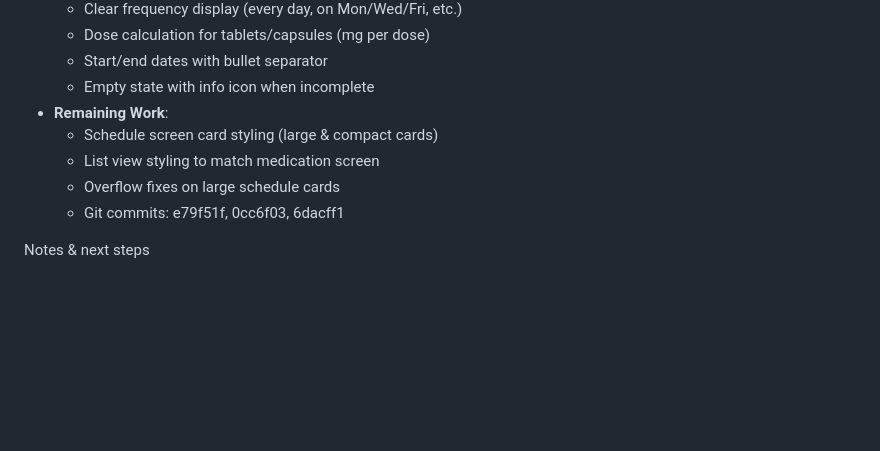
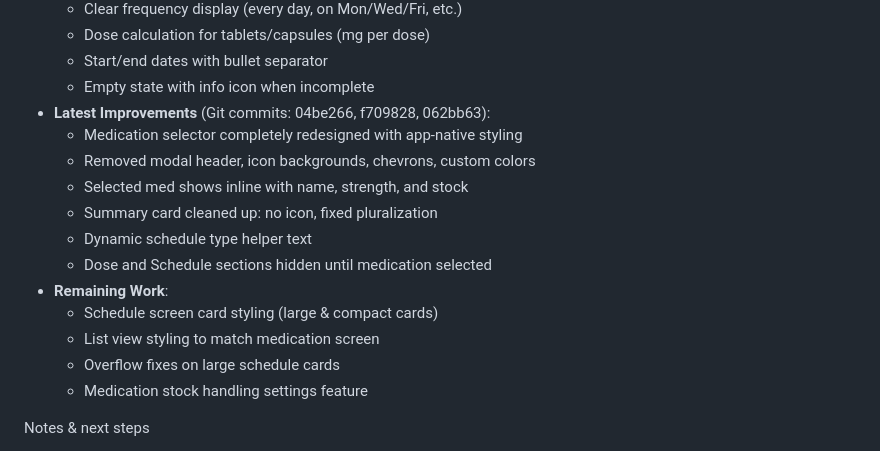
Before and after one commit to kinemspa/dosify_v5, a Markdown page: docs/technical.md, the part around the change. GitHub-like rendering; blank space fills up the shorter version.

Commit message:
docs: Update technical documentation with schedule improvements
- Document medication selector redesign
- Note removal of modal UI elements and custom styling
- List dynamic schedule type helper text feature
- Update remaining work section
- Reference commits: 04be266, f709828, 062bb63

```diff
--- a/docs/technical.md
+++ b/docs/technical.md
@@ -97,11 +97,18 @@ Schedules Module Enhancements
   - Dose calculation for tablets/capsules (mg per dose)
   - Start/end dates with bullet separator
   - Empty state with info icon when incomplete
+- **Latest Improvements** (Git commits: 04be266, f709828, 062bb63):
+  - Medication selector completely redesigned with app-native styling
+  - Removed modal header, icon backgrounds, chevrons, custom colors
+  - Selected med shows inline with name, strength, and stock
+  - Summary card cleaned up: no icon, fixed pluralization
+  - Dynamic schedule type helper text
+  - Dose and Schedule sections hidden until medication selected
 - **Remaining Work**:
   - Schedule screen card styling (large & compact cards)
   - List view styling to match medication screen
   - Overflow fixes on large schedule cards
-  - Git commits: e79f51f, 0cc6f03, 6dacff1
+  - Medication stock handling settings feature
 
 Notes & next steps
 - Many analyzer infos/warnings are style/order issues; plan a cleanup pass after UI layout is stabilized.
```
